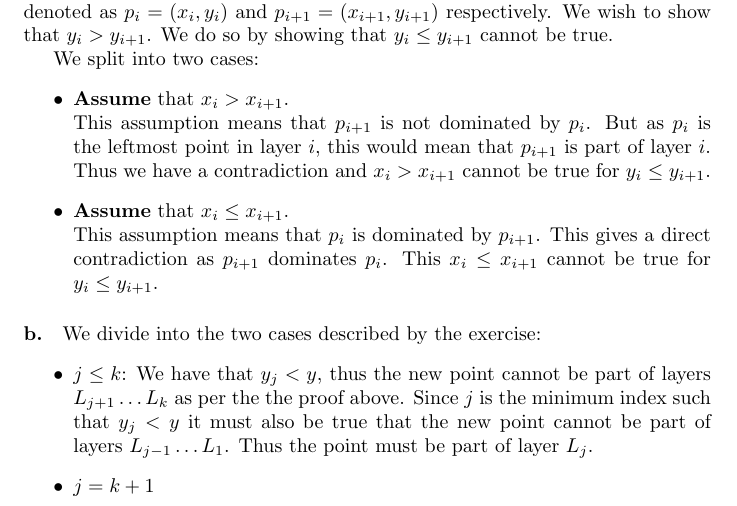
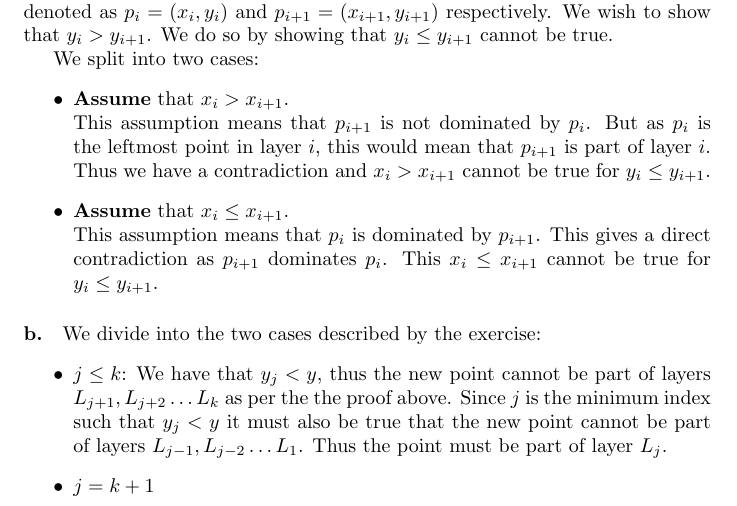
Before and after one commit to Thalmann/courses, a LaTeX document (AALG/SelfStudy5/main.tex): part of page 2 of 2, cut so that both start at the same text. Compiled offline with pdfLaTeX.

Commit message:
Fixed the layers enumerations to include three layers for better readability.

```diff
--- a/AALG/SelfStudy5/main.tex
+++ b/AALG/SelfStudy5/main.tex
@@ -34,8 +34,8 @@ This $x_i \leq x_{i+1}$ cannot be true for $y_i \leq y_{i+1}$.
 
 \paragraph{b.}We divide into the two cases described by the exercise:
 \begin{itemize}
-\item $j \leq k$: We have that $y_j < y$, thus the new point cannot be part of layers $L_{j+1} \dots L_k$ as per the the proof above.
-Since $j$ is the minimum index such that $y_j < y$ it must also be true that the new point cannot be part of layers $L_{j-1} \dots L_1$.
+\item $j \leq k$: We have that $y_j < y$, thus the new point cannot be part of layers $L_{j+1}, L_{j+2} \dots L_k$ as per the the proof above.
+Since $j$ is the minimum index such that $y_j < y$ it must also be true that the new point cannot be part of layers $L_{j-1}, L_{j-2} \dots L_1$.
 Thus the point must be part of layer $L_j$.
 \item $j = k + 1$
 \end{itemize}
```
